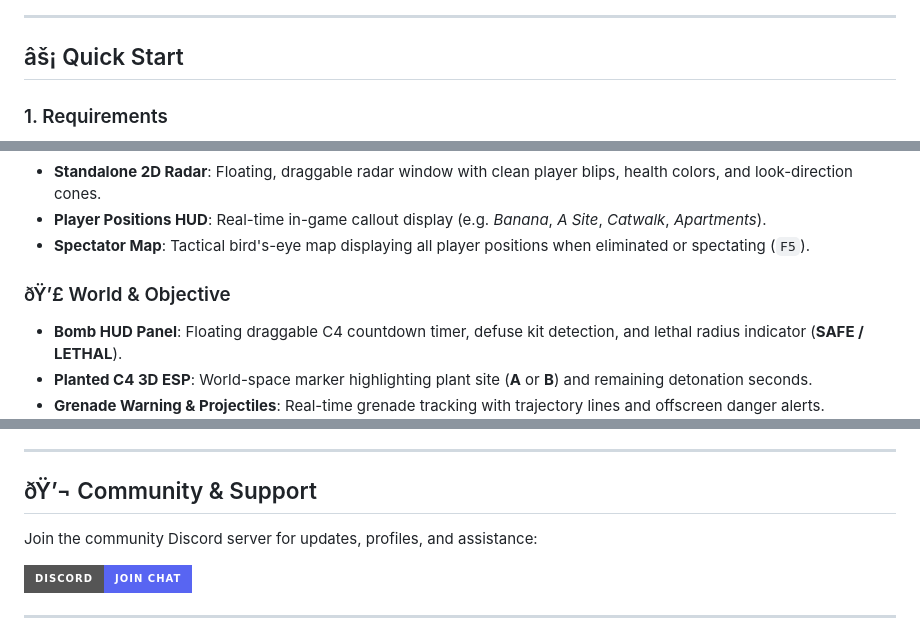
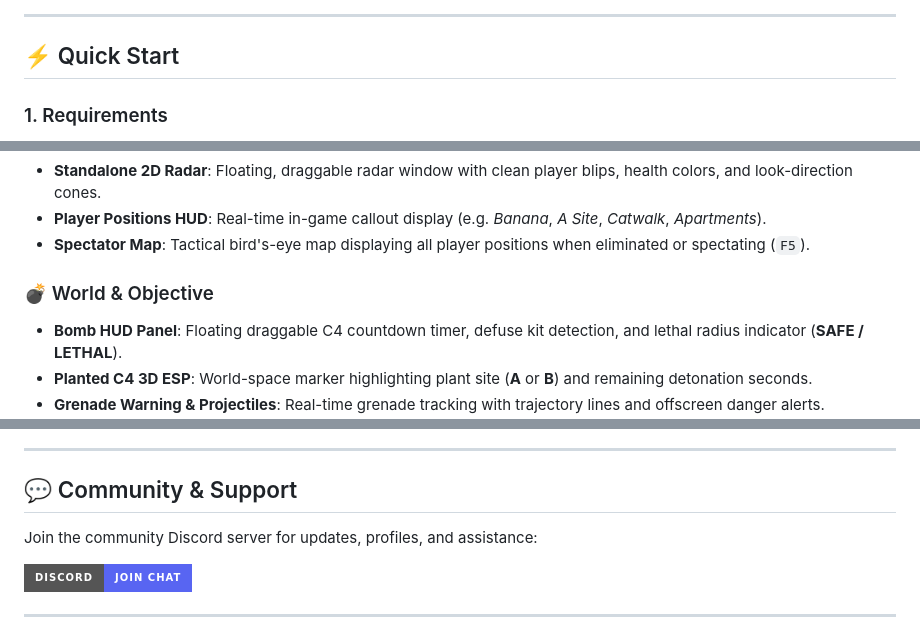
Before and after one commit to AbdooMrini/cs2-mbw9-release, a Markdown page: README.md, 3 parts joined by grey strips. Rendered like a GitHub page; badges without logos.

```diff
--- a/README.md
+++ b/README.md
@@ -24,7 +24,7 @@
 
 ---
 
-## âš¡ Quick Start
+## ⚡ Quick Start
 
 ### 1. Requirements
 * **Operating System**: Windows 10 (1903+) or Windows 11 (64-bit).
@@ -93,7 +93,7 @@ Extract all files into the **exact same directory**:
 * **Player Positions HUD**: Real-time in-game callout display (e.g. *Banana*, *A Site*, *Catwalk*, *Apartments*).
 * **Spectator Map**: Tactical bird's-eye map displaying all player positions when eliminated or spectating (`F5`).
 
-### ðŸ’£ World & Objective
+### 💣 World & Objective
 * **Bomb HUD Panel**: Floating draggable C4 countdown timer, defuse kit detection, and lethal radius indicator (**SAFE / LETHAL**).
 * **Planted C4 3D ESP**: World-space marker highlighting plant site (**A** or **B**) and remaining detonation seconds.
 * **Grenade Warning & Projectiles**: Real-time grenade tracking with trajectory lines and offscreen danger alerts.
@@ -149,7 +149,7 @@ Extract all files into the **exact same directory**:
 
 ---
 
-## ðŸ’¬ Community & Support
+## 💬 Community & Support
 
 Join the community Discord server for updates, profiles, and assistance:
 
```
Also changed, not shown: other parts of README.md (+16 -16 lines).
